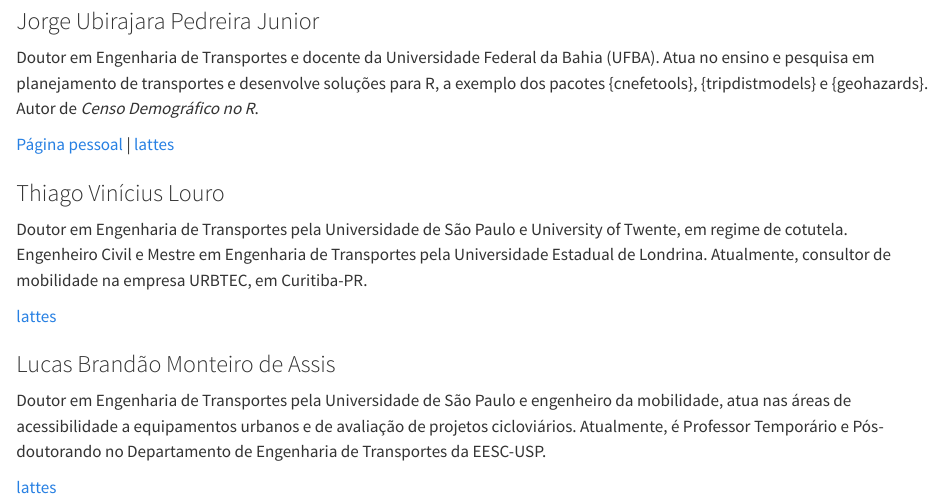
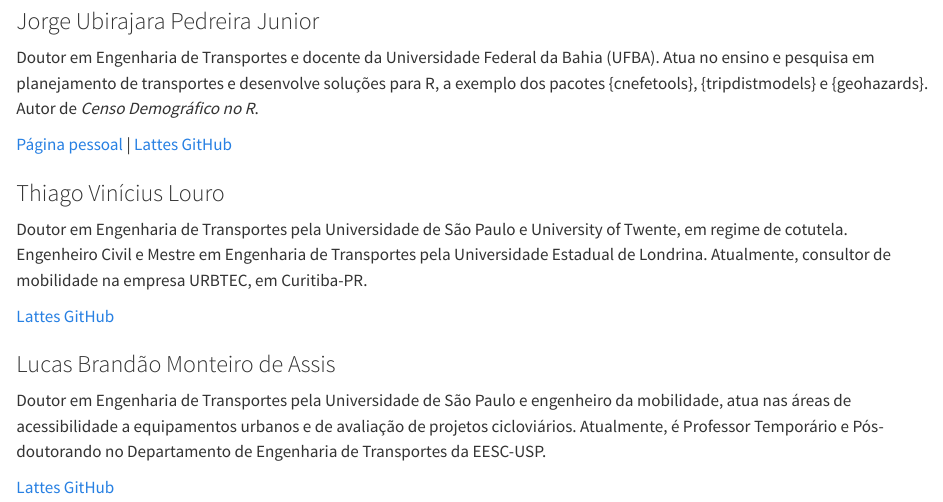
Before and after one commit to pedreirajr/workshop_censo_acc_smu2026, a Quarto document (index.qmd): the page in a window 1100 px wide, from 2050 px down. Rendered offline with R 4.5, knitr and Pandoc in place of Quarto, with nearby package versions.

Commit message:
adiciona Github dos instrutores na bio

```diff
--- a/index.qmd
+++ b/index.qmd
@@ -62,7 +62,8 @@ Parte dos dados é obtida em tempo real pelos pacotes `censobr` e `geobr`, sem n
 
 Doutor em Engenharia de Transportes e docente da Universidade Federal da Bahia (UFBA). Atua no ensino e pesquisa em planejamento de transportes e desenvolve soluções para R, a exemplo dos pacotes {cnefetools}, {tripdistmodels} e {geohazards}. Autor de *Censo Demográfico no R*.
 
-[Página pessoal](https://pedreirajr.github.io/website/) | [lattes](http://lattes.cnpq.br/7602862678306492)
+[Página pessoal](https://pedreirajr.github.io/website/) | [Lattes](http://lattes.cnpq.br/7602862678306492)
+[GitHub](https://github.com/pedreirajr)
 :::
 
 ::: {.instrutor}
@@ -70,7 +71,8 @@ Doutor em Engenharia de Transportes e docente da Universidade Federal da Bahia (
 
 Doutor em Engenharia de Transportes pela Universidade de São Paulo e University of Twente, em regime de cotutela. Engenheiro Civil e Mestre em Engenharia de Transportes pela Universidade Estadual de Londrina. Atualmente, consultor de mobilidade na empresa URBTEC, em Curitiba-PR.
 
-[lattes](http://lattes.cnpq.br/2619402198229137)
+[Lattes](http://lattes.cnpq.br/2619402198229137)
+[GitHub](https://github.com/lucasbrnd)
 :::
 
 ::: {.instrutor}
@@ -78,7 +80,8 @@ Doutor em Engenharia de Transportes pela Universidade de São Paulo e University
 
 Doutor em Engenharia de Transportes pela Universidade de São Paulo e engenheiro da mobilidade, atua nas áreas de acessibilidade a equipamentos urbanos e de avaliação de projetos cicloviários. Atualmente, é Professor Temporário e Pós-doutorando no Departamento de Engenharia de Transportes da EESC-USP.
 
-[lattes](http://lattes.cnpq.br/3026929259853023)
+[Lattes](http://lattes.cnpq.br/3026929259853023)
+[GitHub](https://github.com/thiagolouro25)
 :::
 
 :::
```
Also changed, not shown: docs/search.json, 2 other files.
